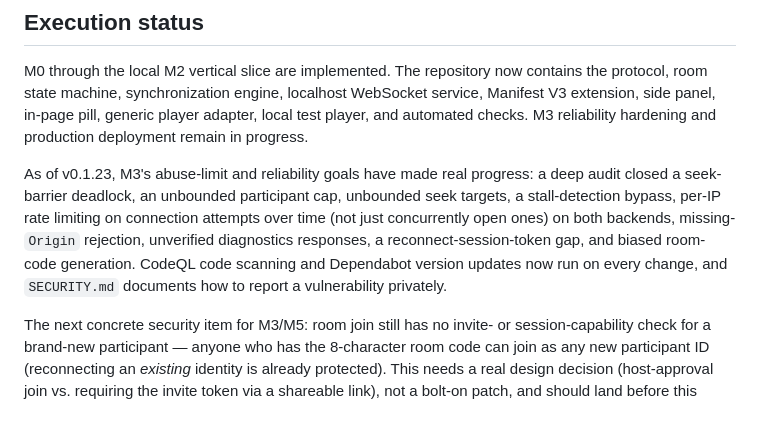
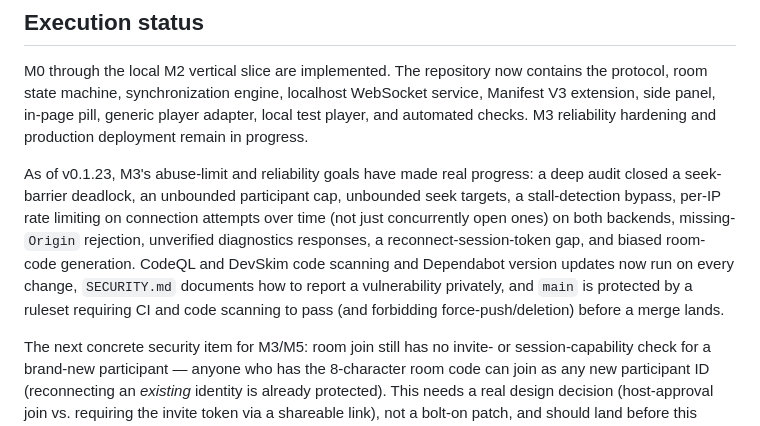
Before and after one commit to muaz978/sync-your-joy, a Markdown page: docs/PRODUCT_PLAN.md, the part around the change. GitHub-like rendering.

```diff
--- a/docs/PRODUCT_PLAN.md
+++ b/docs/PRODUCT_PLAN.md
@@ -4,7 +4,7 @@
 
 M0 through the local M2 vertical slice are implemented. The repository now contains the protocol, room state machine, synchronization engine, localhost WebSocket service, Manifest V3 extension, side panel, in-page pill, generic player adapter, local test player, and automated checks. M3 reliability hardening and production deployment remain in progress.
 
-As of v0.1.23, M3's abuse-limit and reliability goals have made real progress: a deep audit closed a seek-barrier deadlock, an unbounded participant cap, unbounded seek targets, a stall-detection bypass, per-IP rate limiting on connection attempts over time (not just concurrently open ones) on both backends, missing-`Origin` rejection, unverified diagnostics responses, a reconnect-session-token gap, and biased room-code generation. CodeQL code scanning and Dependabot version updates now run on every change, and `SECURITY.md` documents how to report a vulnerability privately.
+As of v0.1.23, M3's abuse-limit and reliability goals have made real progress: a deep audit closed a seek-barrier deadlock, an unbounded participant cap, unbounded seek targets, a stall-detection bypass, per-IP rate limiting on connection attempts over time (not just concurrently open ones) on both backends, missing-`Origin` rejection, unverified diagnostics responses, a reconnect-session-token gap, and biased room-code generation. CodeQL and DevSkim code scanning and Dependabot version updates now run on every change, `SECURITY.md` documents how to report a vulnerability privately, and `main` is protected by a ruleset requiring CI and code scanning to pass (and forbidding force-push/deletion) before a merge lands.
 
 The next concrete security item for M3/M5: room join still has no invite- or session-capability check for a brand-new participant — anyone who has the 8-character room code can join as any new participant ID (reconnecting an *existing* identity is already protected). This needs a real design decision (host-approval join vs. requiring the invite token via a shareable link), not a bolt-on patch, and should land before this leaves a tightly controlled private beta.
 
```
Also changed, not shown: CHANGELOG.md (+12 -0 lines), README.md (+1 -1 lines).
